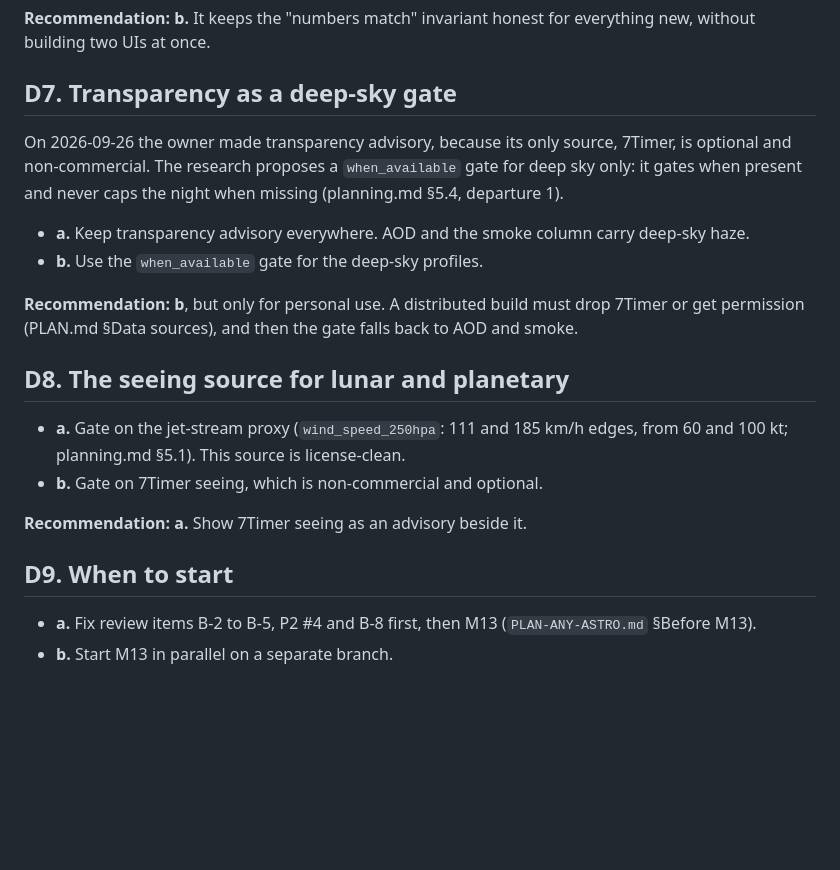
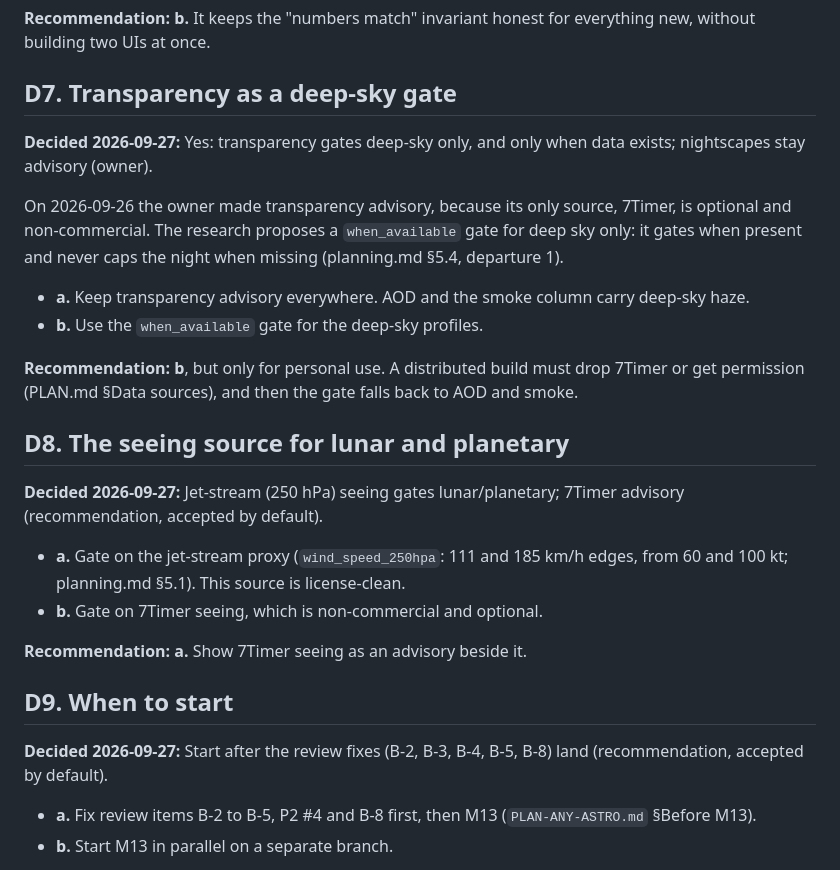
Before and after one commit to buschbrian/dark-sky-shot-planner, a Markdown page: docs/deepsky/OWNER-DECISIONS.md, the part around one of its changes. Drawn GitHub-style; blank space fills up the shorter version.

```diff
--- a/docs/deepsky/OWNER-DECISIONS.md
+++ b/docs/deepsky/OWNER-DECISIONS.md
@@ -100,6 +112,8 @@ everything new, without building two UIs at once.
 
 ## D7. Transparency as a deep-sky gate
 
+**Decided 2026-09-27:** Yes: transparency gates deep-sky only, and only when data exists; nightscapes stay advisory (owner).
+
 On 2026-09-26 the owner made transparency advisory, because its only
 source, 7Timer, is optional and non-commercial. The research proposes a
 `when_available` gate for deep sky only: it gates when present and never
@@ -115,6 +129,8 @@ falls back to AOD and smoke.
 
 ## D8. The seeing source for lunar and planetary
 
+**Decided 2026-09-27:** Jet-stream (250 hPa) seeing gates lunar/planetary; 7Timer advisory (recommendation, accepted by default).
+
 - **a.** Gate on the jet-stream proxy (`wind_speed_250hpa`: 111 and 185 km/h
   edges, from 60 and 100 kt; planning.md §5.1). This source is license-clean.
 - **b.** Gate on 7Timer seeing, which is non-commercial and optional.
@@ -123,6 +139,8 @@ falls back to AOD and smoke.
 
 ## D9. When to start
 
+**Decided 2026-09-27:** Start after the review fixes (B-2, B-3, B-4, B-5, B-8) land (recommendation, accepted by default).
+
 - **a.** Fix review items B-2 to B-5, P2 #4 and B-8 first, then M13
   (`PLAN-ANY-ASTRO.md` §Before M13).
 - **b.** Start M13 in parallel on a separate branch.
```
Also changed, not shown: other parts of docs/deepsky/OWNER-DECISIONS.md (+12 -0 lines), docs/adr/0013-any-astrophotography.md (+1 -1 lines).
